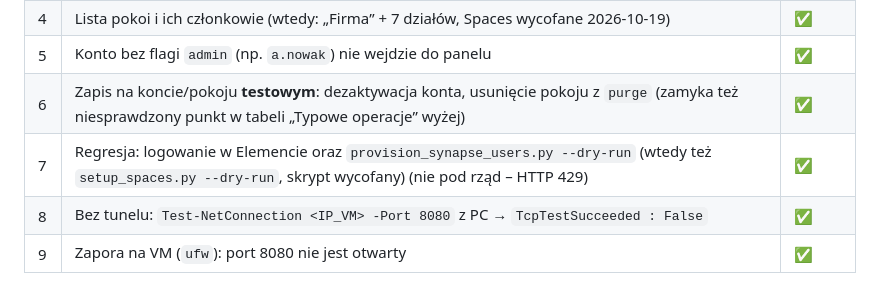
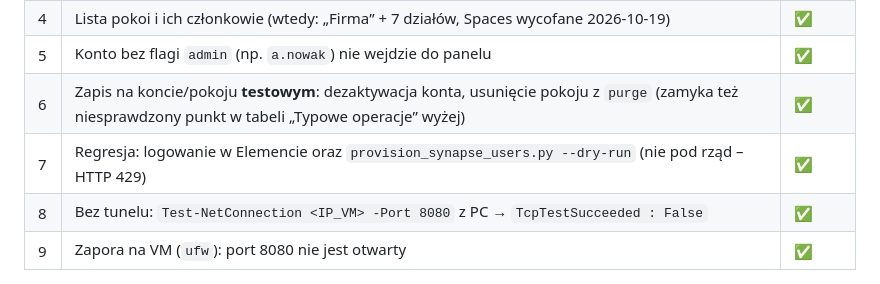
Before and after one commit to VolkerNemrod/matrix, a Markdown page: docs/administrowanie.md, the part around the change. GitHub-like rendering.

Commit message:
Docs: usunięto wzmianki o wycofanym setup_spaces.py

```diff
--- a/docs/administrowanie.md
+++ b/docs/administrowanie.md
@@ -218,7 +218,7 @@ administratora (w PoC `s.lewandowski`, hasło z LLDAP). Konto bez flagi `admin`
 | 4 | Lista pokoi i ich członkowie (wtedy: „Firma” + 7 działów, Spaces wycofane 2026-10-19) | ✅ |
 | 5 | Konto bez flagi `admin` (np. `a.nowak`) nie wejdzie do panelu | ✅ |
 | 6 | Zapis na koncie/pokoju **testowym**: dezaktywacja konta, usunięcie pokoju z `purge` (zamyka też niesprawdzony punkt w tabeli „Typowe operacje” wyżej) | ✅ |
-| 7 | Regresja: logowanie w Elemencie oraz `provision_synapse_users.py --dry-run` (wtedy też `setup_spaces.py --dry-run`, skrypt wycofany) (nie pod rząd – HTTP 429) | ✅ |
+| 7 | Regresja: logowanie w Elemencie oraz `provision_synapse_users.py --dry-run` (nie pod rząd – HTTP 429) | ✅ |
 | 8 | Bez tunelu: `Test-NetConnection <IP_VM> -Port 8080` z PC → `TcpTestSucceeded : False` | ✅ |
 | 9 | Zapora na VM (`ufw`): port 8080 nie jest otwarty | ✅ |
 
```
Also changed, not shown: docs/rotacja-hasel-poc.md (+1 -1 lines).
